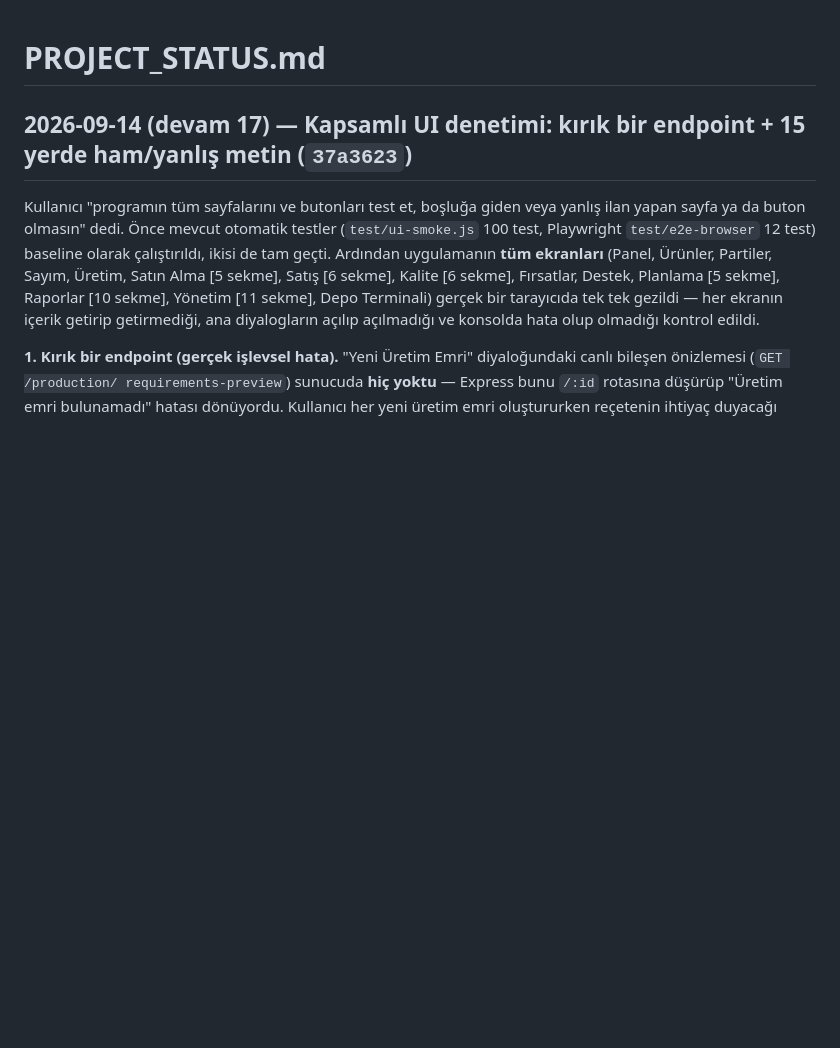
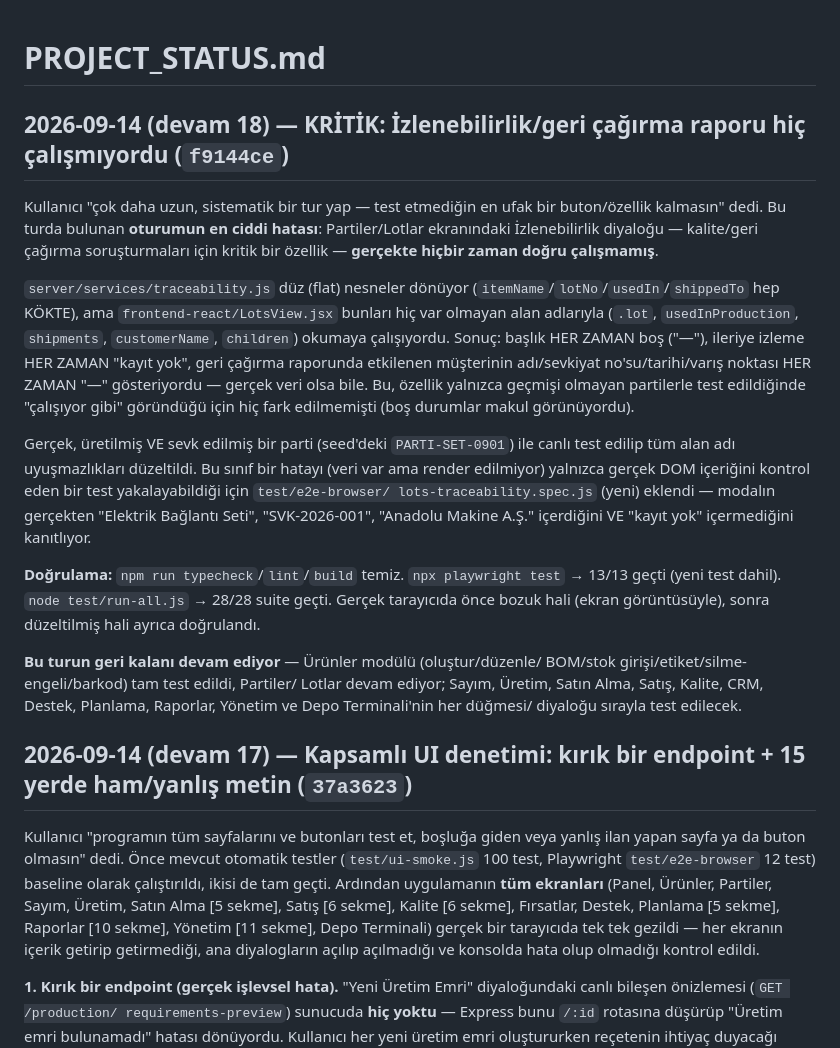
Before and after one commit to 41alev/sentez, a Markdown page: PROJECT_STATUS.md, the part around the change. Rendered like a GitHub page; blank space fills up the shorter version.

Commit message:
PROJECT_STATUS.md: kritik izlenebilirlik hatasi ozetlendi (f9144ce)
Co-Authored-By: Claude Sonnet 5 <noreply@anthropic.com>

```diff
--- a/PROJECT_STATUS.md
+++ b/PROJECT_STATUS.md
@@ -1,4 +1,42 @@
 # PROJECT_STATUS.md
+
+## 2026-09-14 (devam 18) — KRİTİK: İzlenebilirlik/geri çağırma raporu hiç çalışmıyordu (`f9144ce`)
+
+Kullanıcı "çok daha uzun, sistematik bir tur yap — test etmediğin en ufak
+bir buton/özellik kalmasın" dedi. Bu turda bulunan **oturumun en ciddi
+hatası**: Partiler/Lotlar ekranındaki İzlenebilirlik diyaloğu — kalite/geri
+çağırma soruşturmaları için kritik bir özellik — **gerçekte hiçbir zaman
+doğru çalışmamış**.
+
+`server/services/traceability.js` düz (flat) nesneler dönüyor
+(`itemName`/`lotNo`/`usedIn`/`shippedTo` hep KÖKTE), ama
+`frontend-react/LotsView.jsx` bunları hiç var olmayan alan adlarıyla
+(`.lot`, `usedInProduction`, `shipments`, `customerName`, `children`)
+okumaya çalışıyordu. Sonuç: başlık HER ZAMAN boş ("—"), ileriye izleme HER
+ZAMAN "kayıt yok", geri çağırma raporunda etkilenen müşterinin adı/sevkiyat
+no'su/tarihi/varış noktası HER ZAMAN "—" gösteriyordu — gerçek veri olsa
+bile. Bu, özellik yalnızca geçmişi olmayan partilerle test edildiğinde
+"çalışıyor gibi" göründüğü için hiç fark edilmemişti (boş durumlar makul
+görünüyordu).
+
+Gerçek, üretilmiş VE sevk edilmiş bir parti (seed'deki `PARTI-SET-0901`)
+ile canlı test edilip tüm alan adı uyuşmazlıkları düzeltildi. Bu sınıf bir
+hatayı (veri var ama render edilmiyor) yalnızca gerçek DOM içeriğini
+kontrol eden bir test yakalayabildiği için `test/e2e-browser/
+lots-traceability.spec.js` (yeni) eklendi — modalın gerçekten "Elektrik
+Bağlantı Seti", "SVK-2026-001", "Anadolu Makine A.Ş." içerdiğini VE "kayıt
+yok" içermediğini kanıtlıyor.
+
+**Doğrulama:** `npm run typecheck`/`lint`/`build` temiz. `npx playwright
+test` → 13/13 geçti (yeni test dahil). `node test/run-all.js` → 28/28
+suite geçti. Gerçek tarayıcıda önce bozuk hali (ekran görüntüsüyle),
+sonra düzeltilmiş hali ayrıca doğrulandı.
+
+**Bu turun geri kalanı devam ediyor** — Ürünler modülü (oluştur/düzenle/
+BOM/stok girişi/etiket/silme-engeli/barkod) tam test edildi, Partiler/
+Lotlar devam ediyor; Sayım, Üretim, Satın Alma, Satış, Kalite, CRM,
+Destek, Planlama, Raporlar, Yönetim ve Depo Terminali'nin her düğmesi/
+diyaloğu sırayla test edilecek.
 
 ## 2026-09-14 (devam 17) — Kapsamlı UI denetimi: kırık bir endpoint + 15 yerde ham/yanlış metin (`37a3623`)
 
```
